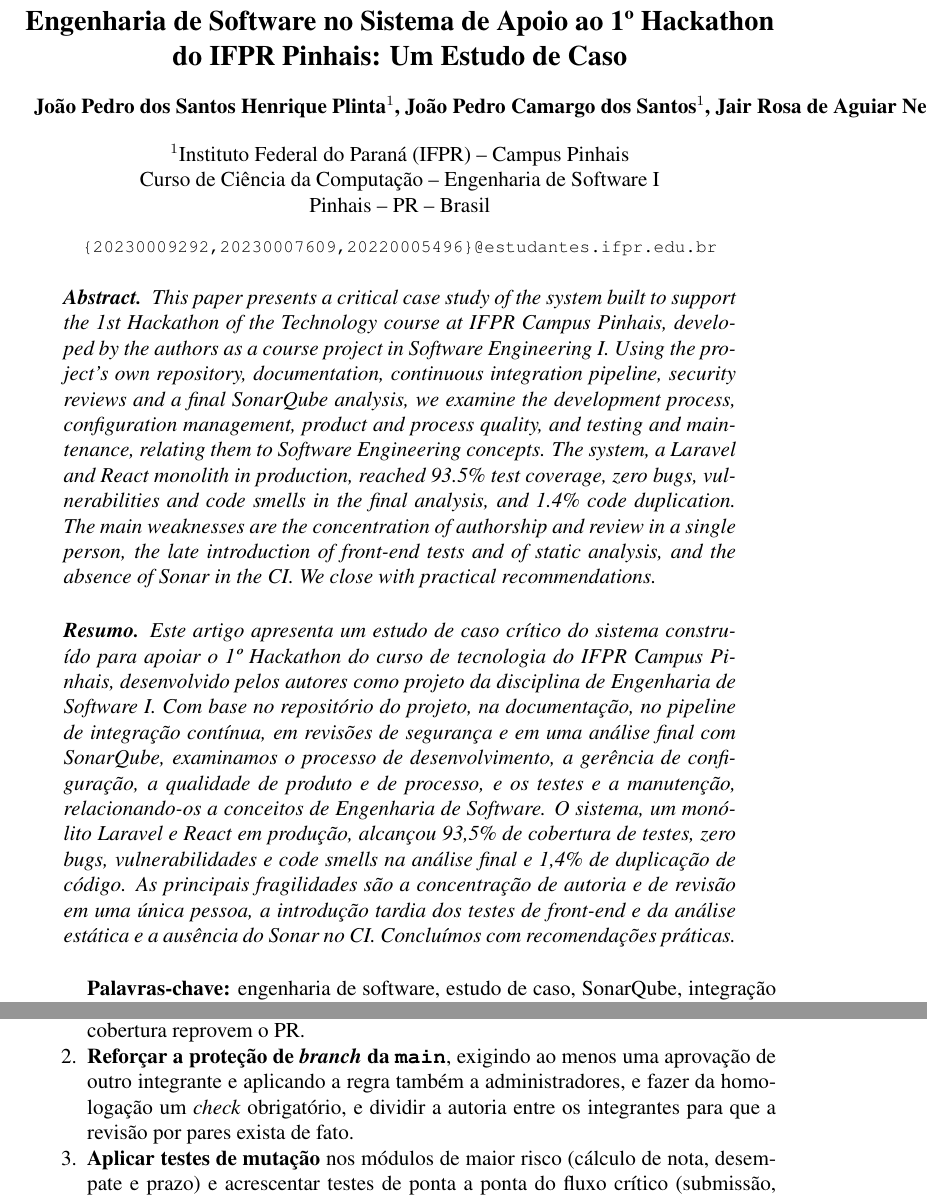
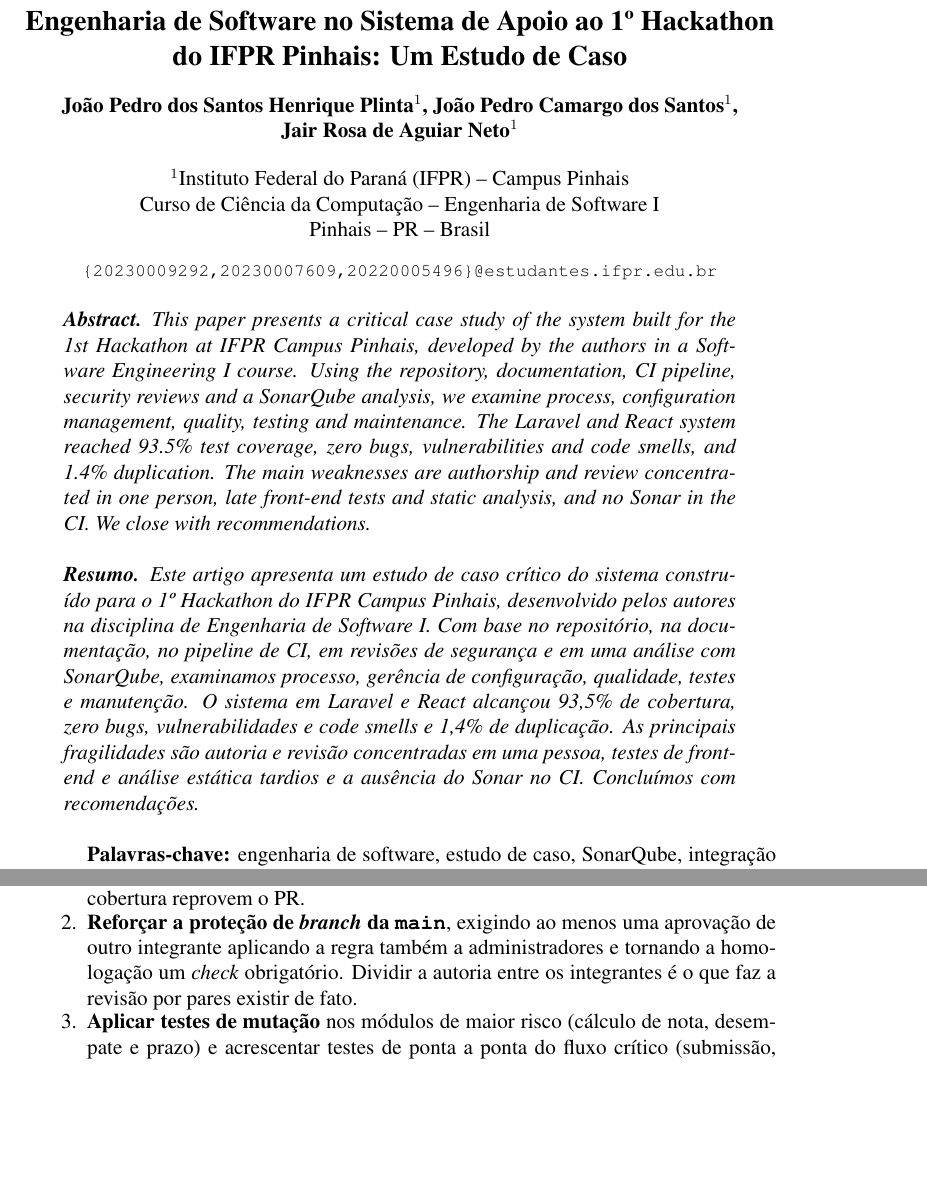
Before and after one commit to joaopedroplinta/artigo-estudo-caso-hackathon, a LaTeX paper (main.tex, which reads secoes/discussao.tex, secoes/resumo.tex): two parts of pages 1 and 8 of 9, joined at a grey line, cut so that both start at the same text, the shorter picture padded with empty space. Compiled offline with pdfLaTeX.

Commit message:
fix: resumo e abstract em até 10 linhas, quebra de autores, ref. ISO
Co-Authored-By: Claude Sonnet 5.5 <noreply@anthropic.com>

```diff
--- a/main.tex
+++ b/main.tex
@@ -10,7 +10,7 @@
 
 \title{Engenharia de Software no Sistema de Apoio ao 1º Hackathon do IFPR Pinhais: Um Estudo de Caso}
 
-\author{João Pedro dos Santos Henrique Plinta\inst{1}, João Pedro Camargo dos Santos\inst{1}, Jair Rosa de Aguiar Neto\inst{1}}
+\author{João Pedro dos Santos Henrique Plinta\inst{1}, João Pedro Camargo dos Santos\inst{1},\\ Jair Rosa de Aguiar Neto\inst{1}}
 
 \address{Instituto Federal do Paraná (IFPR) -- Campus Pinhais\\
   Curso de Ciência da Computação -- Engenharia de Software I\\
--- a/secoes/discussao.tex
+++ b/secoes/discussao.tex
@@ -29,7 +29,7 @@
 
 \begin{enumerate}
   \item \textbf{Integrar o Sonar ao CI com \textit{Quality Gate} bloqueante}, gerando os relatórios de cobertura (\texttt{pcov} e V8) no próprio \textit{pipeline}, para que regressões de qualidade e de cobertura reprovem o PR.
-  \item \textbf{Reforçar a proteção de \textit{branch} da \texttt{main}}, exigindo ao menos uma aprovação de outro integrante e aplicando a regra também a administradores, e fazer da homologação um \textit{check} obrigatório, e dividir a autoria entre os integrantes para que a revisão por pares exista de fato.
+  \item \textbf{Reforçar a proteção de \textit{branch} da \texttt{main}}, exigindo ao menos uma aprovação de outro integrante aplicando a regra também a administradores e tornando a homologação um \textit{check} obrigatório. Dividir a autoria entre os integrantes é o que faz a revisão por pares existir de fato.
   \item \textbf{Aplicar testes de mutação} nos módulos de maior risco (cálculo de nota, desempate e prazo) e acrescentar testes de ponta a ponta do fluxo crítico (submissão, avaliação e resultado) no CI.
   \item \textbf{Escrever testes junto com cada funcionalidade}, inclusive no \textit{front-end}, em vez de em um lote final.
   \item \textbf{Registrar as decisões como ADRs}, em especial a aceitação da regra \texttt{php:S5693}, com a justificativa e a condição de revisão.
--- a/secoes/resumo.tex
+++ b/secoes/resumo.tex
@@ -1,9 +1,9 @@
 \begin{abstract}
-  This paper presents a critical case study of the system built to support the 1st Hackathon of the Technology course at IFPR Campus Pinhais, developed by the authors as a course project in Software Engineering I. Using the project's own repository, documentation, continuous integration pipeline, security reviews and a final SonarQube analysis, we examine the development process, configuration management, product and process quality, and testing and maintenance, relating them to Software Engineering concepts. The system, a Laravel and React monolith in production, reached 93.5\% test coverage, zero bugs, vulnerabilities and code smells in the final analysis, and 1.4\% code duplication. The main weaknesses are the concentration of authorship and review in a single person, the late introduction of front-end tests and of static analysis, and the absence of Sonar in the CI. We close with practical recommendations.
+  This paper presents a critical case study of the system built for the 1st Hackathon at IFPR Campus Pinhais, developed by the authors in a Software Engineering I course. Using the repository, documentation, CI pipeline, security reviews and a SonarQube analysis, we examine process, configuration management, quality, testing and maintenance. The Laravel and React system reached 93.5\% test coverage, zero bugs, vulnerabilities and code smells, and 1.4\% duplication. The main weaknesses are authorship and review concentrated in one person, late front-end tests and static analysis, and no Sonar in the CI. We close with recommendations.
 \end{abstract}
 
 \begin{resumo}
-  Este artigo apresenta um estudo de caso crítico do sistema construído para apoiar o 1º Hackathon do curso de tecnologia do IFPR Campus Pinhais, desenvolvido pelos autores como projeto da disciplina de Engenharia de Software I. Com base no repositório do projeto, na documentação, no \textit{pipeline} de integração contínua, em revisões de segurança e em uma análise final com SonarQube, examinamos o processo de desenvolvimento, a gerência de configuração, a qualidade de produto e de processo, e os testes e a manutenção, relacionando-os a conceitos de Engenharia de Software. O sistema, um monólito Laravel e React em produção, alcançou 93,5\% de cobertura de testes, zero \textit{bugs}, vulnerabilidades e \textit{code smells} na análise final e 1,4\% de duplicação de código. As principais fragilidades são a concentração de autoria e de revisão em uma única pessoa, a introdução tardia dos testes de \textit{front-end} e da análise estática e a ausência do Sonar no CI. Concluímos com recomendações práticas.
+  Este artigo apresenta um estudo de caso crítico do sistema construído para o 1º Hackathon do IFPR Campus Pinhais, desenvolvido pelos autores na disciplina de Engenharia de Software I. Com base no repositório, na documentação, no \textit{pipeline} de CI, em revisões de segurança e em uma análise com SonarQube, examinamos processo, gerência de configuração, qualidade, testes e manutenção. O sistema em Laravel e React alcançou 93,5\% de cobertura, zero \textit{bugs}, vulnerabilidades e \textit{code smells} e 1,4\% de duplicação. As principais fragilidades são autoria e revisão concentradas em uma pessoa, testes de \textit{front-end} e análise estática tardios e a ausência do Sonar no CI. Concluímos com recomendações.
 \end{resumo}
 
 \textbf{Palavras-chave:} engenharia de software, estudo de caso, SonarQube, integração contínua, Laravel, hackathon.
```
Also changed, not shown: referencias.bib (+1 -1 lines).
